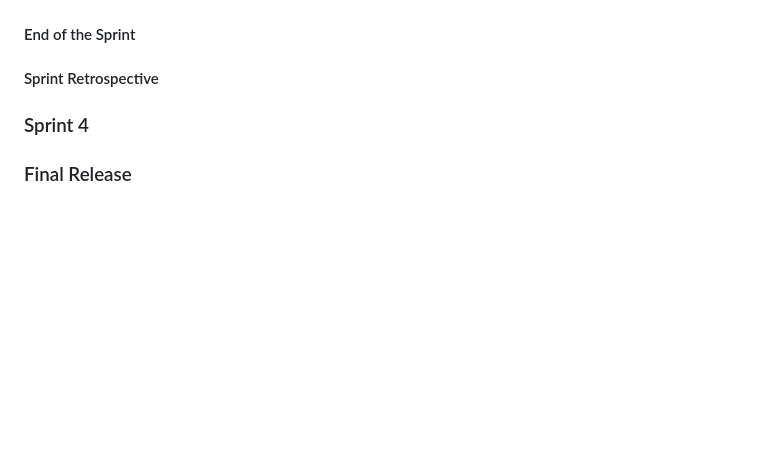
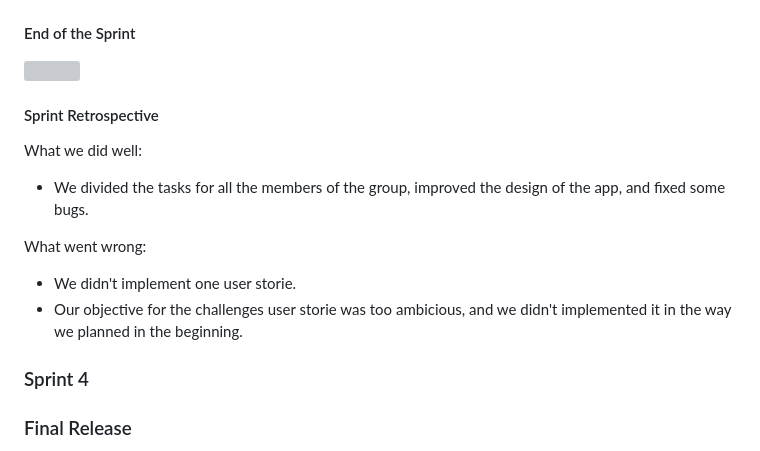
Before and after one commit to LEIC-ES-2024-25/2LEIC15T1, a Markdown page: README.md, the part around the change printed below. Rendered like a GitHub page; blank space fills up the shorter version; grey boxes are pictures that could not be loaded.

Commit message:
Update README.md
sprint3

```diff
--- a/README.md
+++ b/README.md
@@ -329,5 +330,12 @@ What we can do for improvement:
 
  #### Sprint Retrospective
+
+ What we did well:
+   - We divided the tasks for all the members of the group, improved the design of the app, and fixed some bugs.
+
+ What went wrong:
+  - We didn't implement one user storie.
+  - Our objective for the challenges user storie was too ambicious, and we didn't implemented it in the way we planned in the beginning.
 
 ### Sprint 4
 
```
Also changed, not shown: other parts of README.md (+1 -0 lines).
